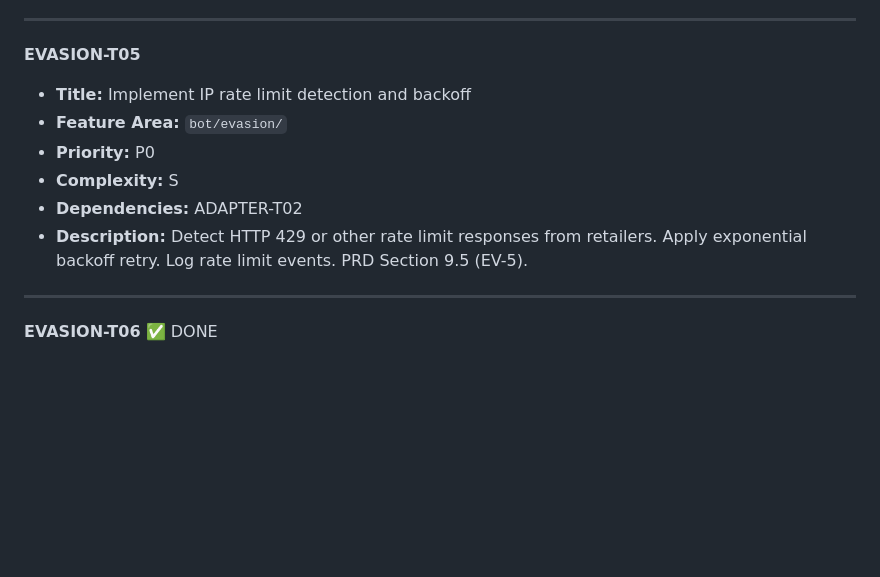
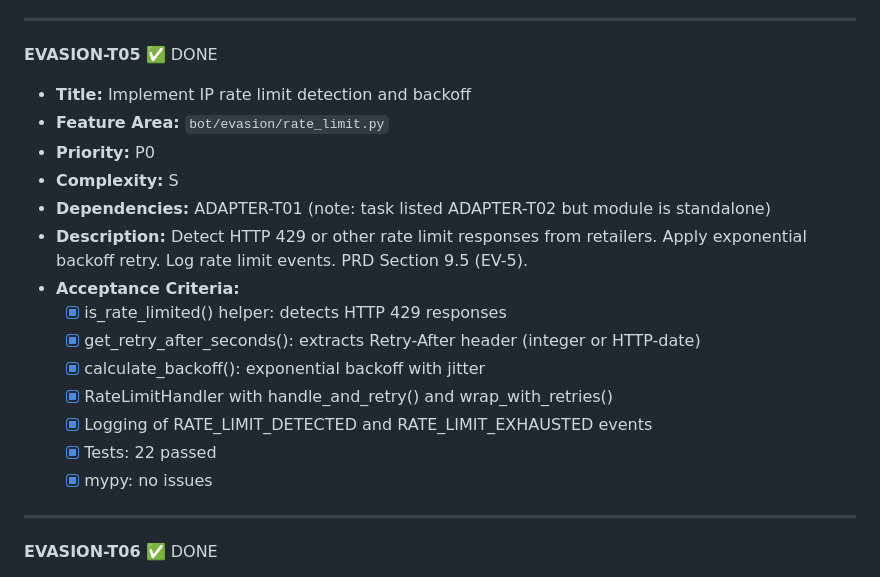
Before and after one commit to icarusdeo1/PokeBot, a Markdown page: pokebot-tasks.md, the part around the change. GitHub-like rendering; blank space fills up the shorter version.

Commit message:
docs: mark EVASION-T05 complete in pokebot-tasks.md

```diff
--- a/pokebot-tasks.md
+++ b/pokebot-tasks.md
@@ -284,13 +284,21 @@
 
 ---
 
-**EVASION-T05**
+**EVASION-T05** ✅ DONE
 - **Title:** Implement IP rate limit detection and backoff
-- **Feature Area:** `bot/evasion/`
-- **Priority:** P0
-- **Complexity:** S
-- **Dependencies:** ADAPTER-T02
+- **Feature Area:** `bot/evasion/rate_limit.py`
+- **Priority:** P0
+- **Complexity:** S
+- **Dependencies:** ADAPTER-T01 (note: task listed ADAPTER-T02 but module is standalone)
 - **Description:** Detect HTTP 429 or other rate limit responses from retailers. Apply exponential backoff retry. Log rate limit events. PRD Section 9.5 (EV-5).
+- **Acceptance Criteria:**
+  - [x] is_rate_limited() helper: detects HTTP 429 responses
+  - [x] get_retry_after_seconds(): extracts Retry-After header (integer or HTTP-date)
+  - [x] calculate_backoff(): exponential backoff with jitter
+  - [x] RateLimitHandler with handle_and_retry() and wrap_with_retries()
+  - [x] Logging of RATE_LIMIT_DETECTED and RATE_LIMIT_EXHAUSTED events
+  - [x] Tests: 22 passed
+  - [x] mypy: no issues
 
 ---
 
```
